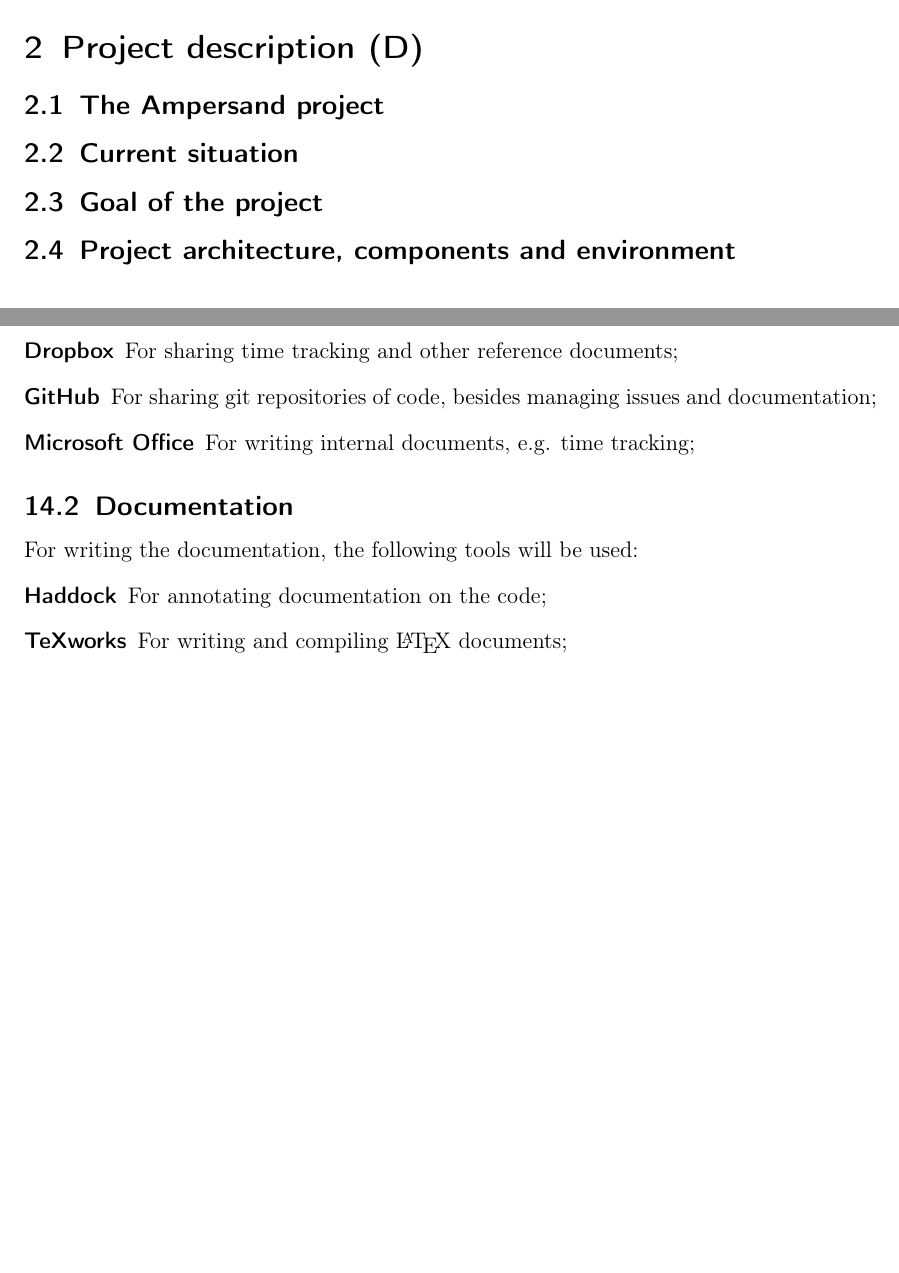
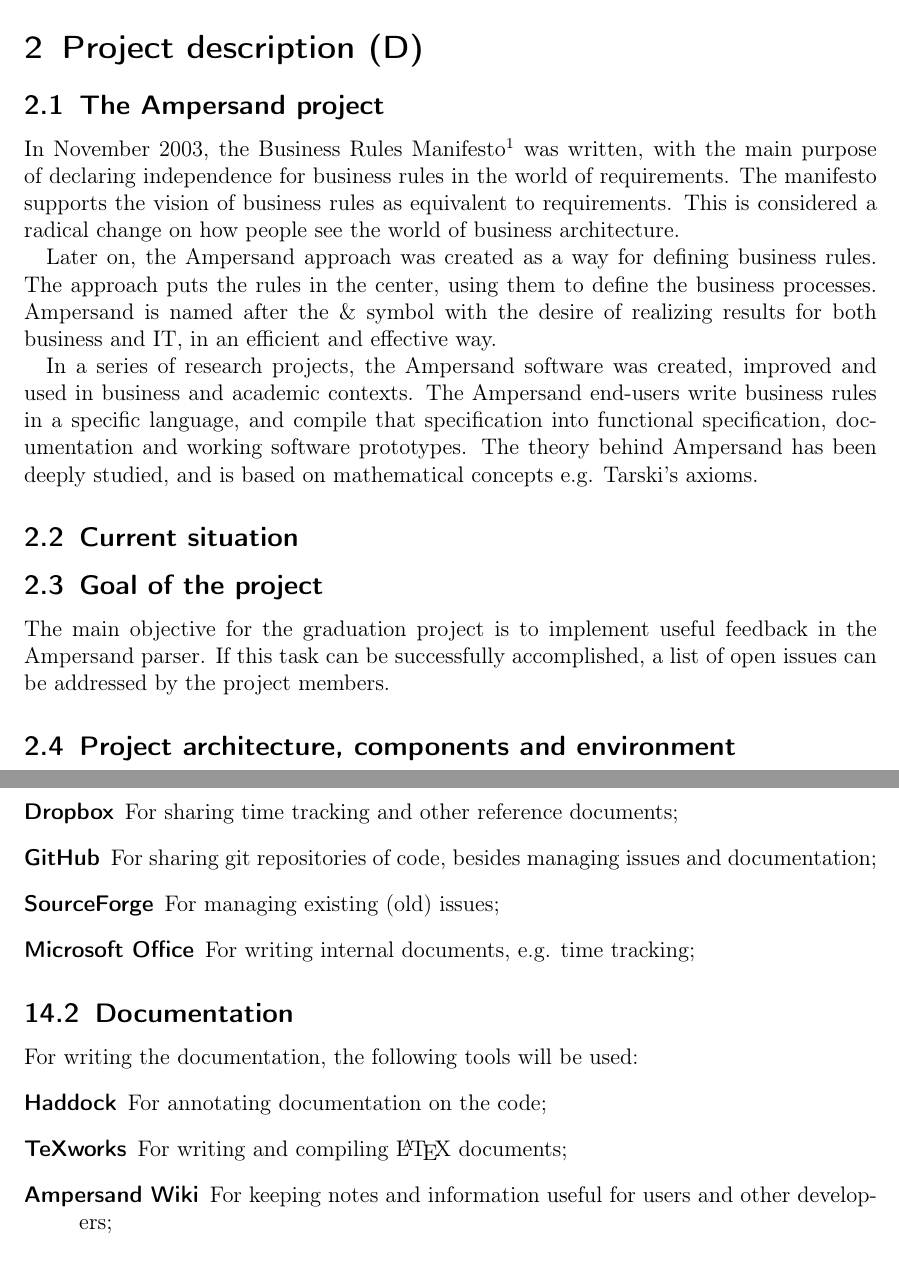
Before and after one commit to DanielSchiavini/ampersand-abi, a LaTeX document (Planning/Planning.tex, which reads Planning/Sections/Project-description.tex, Planning/Sections/Tools.tex): two parts of pages 5 and 13 of 15 before the commit and two parts of pages 5 and 14 of 16 after it, joined at a grey line, cut so that both start at the same text, the shorter picture padded with empty space. Compiled offline with pdfLaTeX.

Commit message:
Starting with the project description

```diff
--- a/Planning/Sections/Project-description.tex
+++ b/Planning/Sections/Project-description.tex
@@ -3,9 +3,23 @@
 \label{sec:project-description}
 
 \subsection{The Ampersand project}
+In November 2003, the Business Rules Manifesto\footnote{http://www.businessrulesgroup.org/brmanifesto.htm} was written, with the main purpose of declaring independence for business rules in the world of requirements.
+The manifesto supports the vision of business rules as equivalent to requirements.
+This is considered a radical change on how people see the world of business architecture.
+
+Later on, the Ampersand approach was created as a way for defining business rules.
+The approach puts the rules in the center, using them to define the business processes.
+Ampersand is named after the \& symbol with the desire of realizing results for both business and IT, in an efficient and effective way.
+
+In a series of research projects, the Ampersand software was created, improved and used in business and academic contexts.
+The Ampersand end-users write business rules in a specific language, and compile that specification into functional specification, documentation and working software prototypes.
+The theory behind Ampersand has been deeply studied, and is based on mathematical concepts e.g. Tarski's axioms.
 
 \subsection{Current situation}
 
+
 \subsection{Goal of the project}
+The main objective for the graduation project is to implement useful feedback in the Ampersand parser.
+If this task can be successfully accomplished, a list of open issues can be addressed by the project members.
 
 \subsection{Project architecture, components and environment}
--- a/Planning/Sections/Tools.tex
+++ b/Planning/Sections/Tools.tex
@@ -11,6 +11,7 @@
 \begin{description}
 	\item[Dropbox] For sharing time tracking and other reference documents;
 	\item[GitHub] For sharing git repositories of code, besides managing issues and documentation;
+	\item[SourceForge] For managing existing (old) issues;
 	\item[Microsoft Office] For writing internal documents, e.g. time tracking;
 \end{description}
 
@@ -22,6 +23,7 @@
 \begin{description}
 	\item[Haddock] For annotating documentation on the code;
 	\item[TeXworks] For writing and compiling \LaTeX{} documents;
+	\item[Ampersand Wiki] For keeping notes and information useful for users and other developers;
 \end{description}
 
 \subsection{Design}
```
Also changed, not shown: Planning/Sections/Project-realization.tex (+2 -1 lines), Planning/Figures/ADL_systeemarchitectuur.jpg (added), Planning/Planning.pdf, Planning/Sections/Project-description.tex (14 more changed lines).
